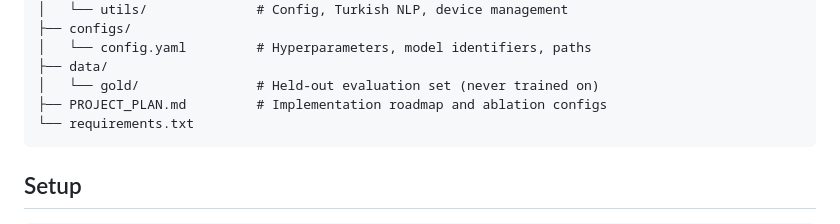
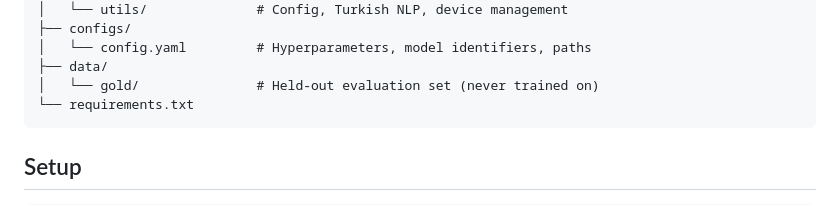
Before and after one commit to berkay-aktas/hukuk-rag, a Markdown page: README.md, the part around the change. GitHub-like rendering.

Commit message:
docs: remove plan reference from project tree

````diff
--- a/README.md
+++ b/README.md
@@ -83,7 +83,6 @@ A domain-adapted Retrieval-Augmented Generation system for Turkish legal questio
 │   └── config.yaml         # Hyperparameters, model identifiers, paths
 ├── data/
 │   └── gold/               # Held-out evaluation set (never trained on)
-├── PROJECT_PLAN.md         # Implementation roadmap and ablation configs
 └── requirements.txt
 ```
 
````
